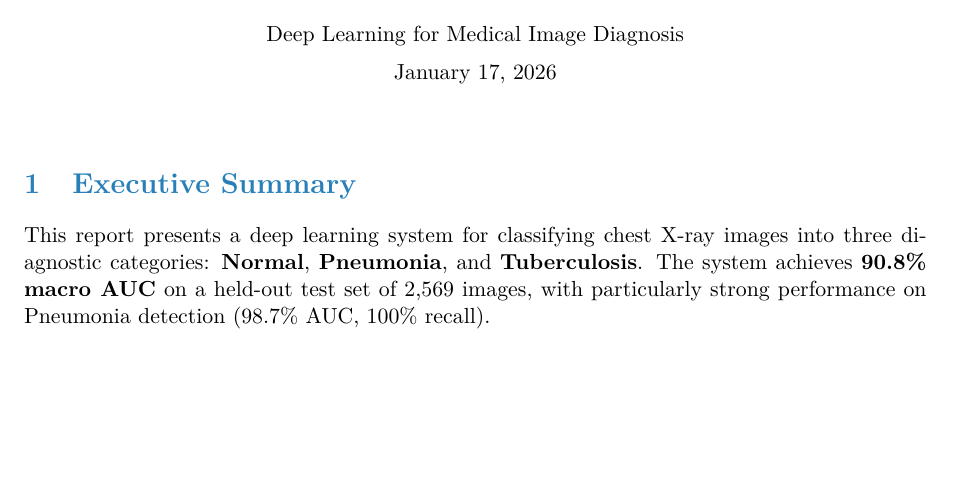
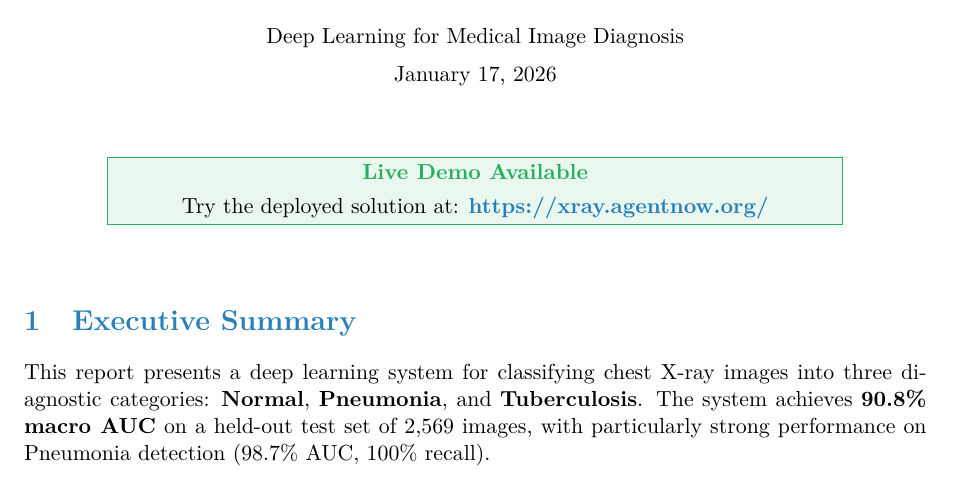
Before and after one commit to mei-chen/xray_classification, a LaTeX document (submission/report.tex): part of page 1 of 19, cut so that both start at the same text, the shorter picture padded with empty space. Compiled offline with pdfLaTeX.

Commit message:
Add live demo link to report header

```diff
--- a/submission/report.tex
+++ b/submission/report.tex
@@ -48,6 +48,19 @@
     {\large Technical Report}\\[1em]
     {\normalsize Deep Learning for Medical Image Diagnosis}\\[0.5em]
     \today
+\end{center}
+
+\vspace{1em}
+
+% Live Demo Link
+\begin{center}
+\fcolorbox{success}{success!10}{%
+    \parbox{0.8\textwidth}{%
+        \centering
+        \textbf{\color{success} Live Demo Available}\\[0.3em]
+        Try the deployed solution at: \href{https://xray.agentnow.org/}{\textbf{https://xray.agentnow.org/}}
+    }%
+}
 \end{center}
 
 \vspace{1em}
```
